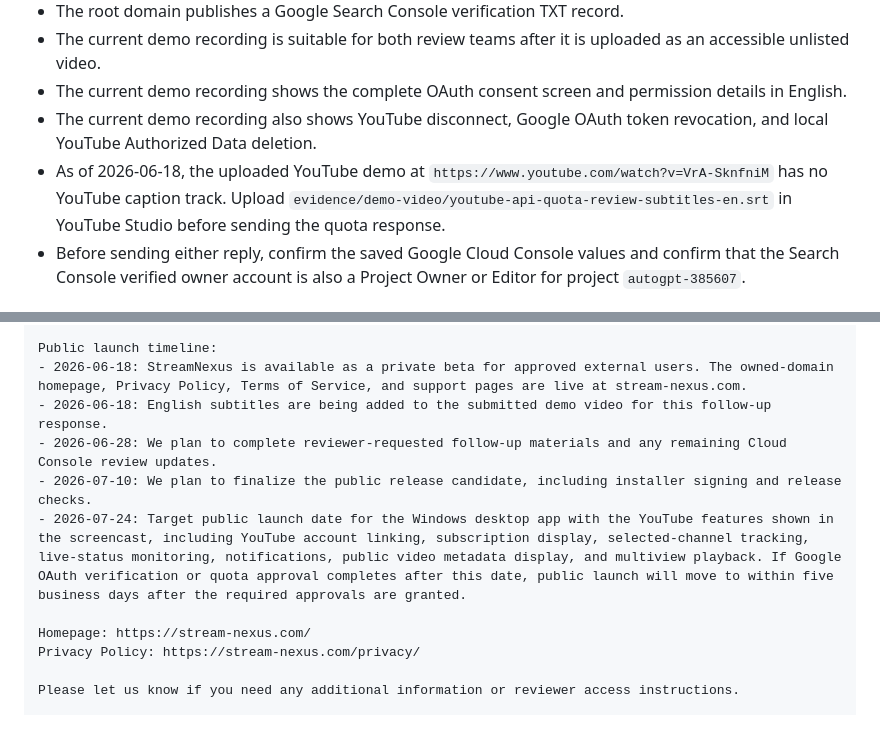
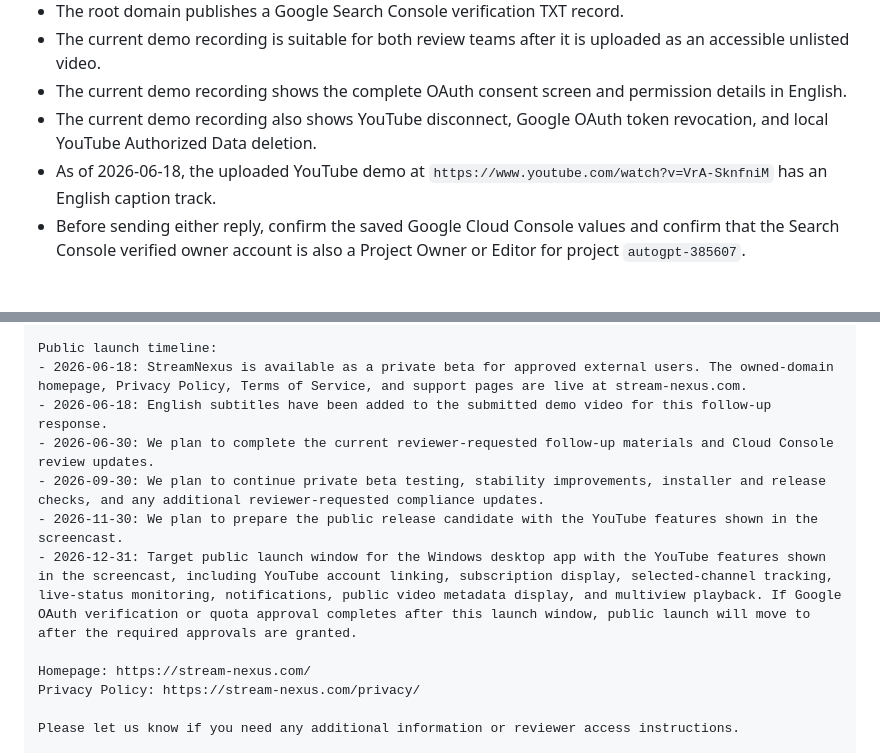
Before and after one commit to rodojp/StreamNexus-updates, a Markdown page: google-review-response-drafts.md, 2 parts joined by grey strips. Drawn GitHub-style; blank space fills up the shorter version.

Commit message:
docs: finalize Google review response timeline

```diff
--- a/google-review-response-drafts.md
+++ b/google-review-response-drafts.md
@@ -15,7 +15,7 @@ Replace every `<PLACEHOLDER>` before sending. Do not state that an action is com
 - The current demo recording is suitable for both review teams after it is uploaded as an accessible unlisted video.
 - The current demo recording shows the complete OAuth consent screen and permission details in English.
 - The current demo recording also shows YouTube disconnect, Google OAuth token revocation, and local YouTube Authorized Data deletion.
-- As of 2026-06-18, the uploaded YouTube demo at `https://www.youtube.com/watch?v=VrA-SknfniM` has no YouTube caption track. Upload `evidence/demo-video/youtube-api-quota-review-subtitles-en.srt` in YouTube Studio before sending the quota response.
+- As of 2026-06-18, the uploaded YouTube demo at `https://www.youtube.com/watch?v=VrA-SknfniM` has an English caption track.
 - Before sending either reply, confirm the saved Google Cloud Console values and confirm that the Search Console verified owner account is also a Project Owner or Editor for project `autogpt-385607`.
 
 ## Draft A: YouTube API Services Team
@@ -60,10 +60,11 @@ Approximate video guide:
 
 Public launch timeline:
 - 2026-06-18: StreamNexus is available as a private beta for approved external users. The owned-domain homepage, Privacy Policy, Terms of Service, and support pages are live at stream-nexus.com.
-- 2026-06-18: English subtitles are being added to the submitted demo video for this follow-up response.
-- 2026-06-28: We plan to complete reviewer-requested follow-up materials and any remaining Cloud Console review updates.
-- 2026-07-10: We plan to finalize the public release candidate, including installer signing and release checks.
-- 2026-07-24: Target public launch date for the Windows desktop app with the YouTube features shown in the screencast, including YouTube account linking, subscription display, selected-channel tracking, live-status monitoring, notifications, public video metadata display, and multiview playback. If Google OAuth verification or quota approval completes after this date, public launch will move to within five business days after the required approvals are granted.
+- 2026-06-18: English subtitles have been added to the submitted demo video for this follow-up response.
+- 2026-06-30: We plan to complete the current reviewer-requested follow-up materials and Cloud Console review updates.
+- 2026-09-30: We plan to continue private beta testing, stability improvements, installer and release checks, and any additional reviewer-requested compliance updates.
+- 2026-11-30: We plan to prepare the public release candidate with the YouTube features shown in the screencast.
+- 2026-12-31: Target public launch window for the Windows desktop app with the YouTube features shown in the screencast, including YouTube account linking, subscription display, selected-channel tracking, live-status monitoring, notifications, public video metadata display, and multiview playback. If Google OAuth verification or quota approval completes after this launch window, public launch will move to after the required approvals are granted.
 
 Homepage: https://stream-nexus.com/
 Privacy Policy: https://stream-nexus.com/privacy/
```
